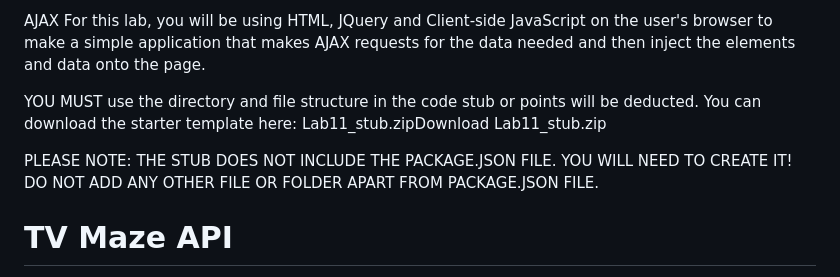
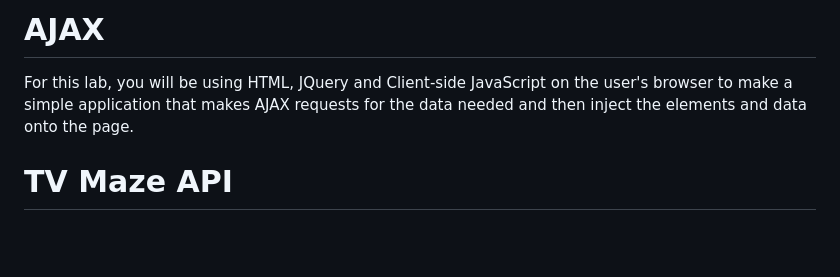
Before and after one commit to IHsuanHu/CS-546, a Markdown page: Lab11_stub/Discription.md, the part around the change. Rendered like a GitHub page; blank space fills up the shorter version.

```diff
--- a/Lab11_stub/Discription.md
+++ b/Lab11_stub/Discription.md
@@ -1,12 +1,5 @@
-AJAX
+# AJAX
 For this lab, you will be using HTML, JQuery and Client-side JavaScript on the user's browser to make a simple application that makes AJAX requests for the data needed and then inject the elements and data onto the page.
-
-
-
-YOU MUST use the directory and file structure in the code stub or points will be deducted. You can download the starter template here: Lab11_stub.zipDownload Lab11_stub.zip
-
-PLEASE NOTE: THE STUB DOES NOT INCLUDE THE PACKAGE.JSON FILE. YOU WILL NEED TO CREATE IT! DO NOT ADD ANY OTHER FILE OR FOLDER APART FROM PACKAGE.JSON FILE.
-
 
 
 # TV Maze API
```
